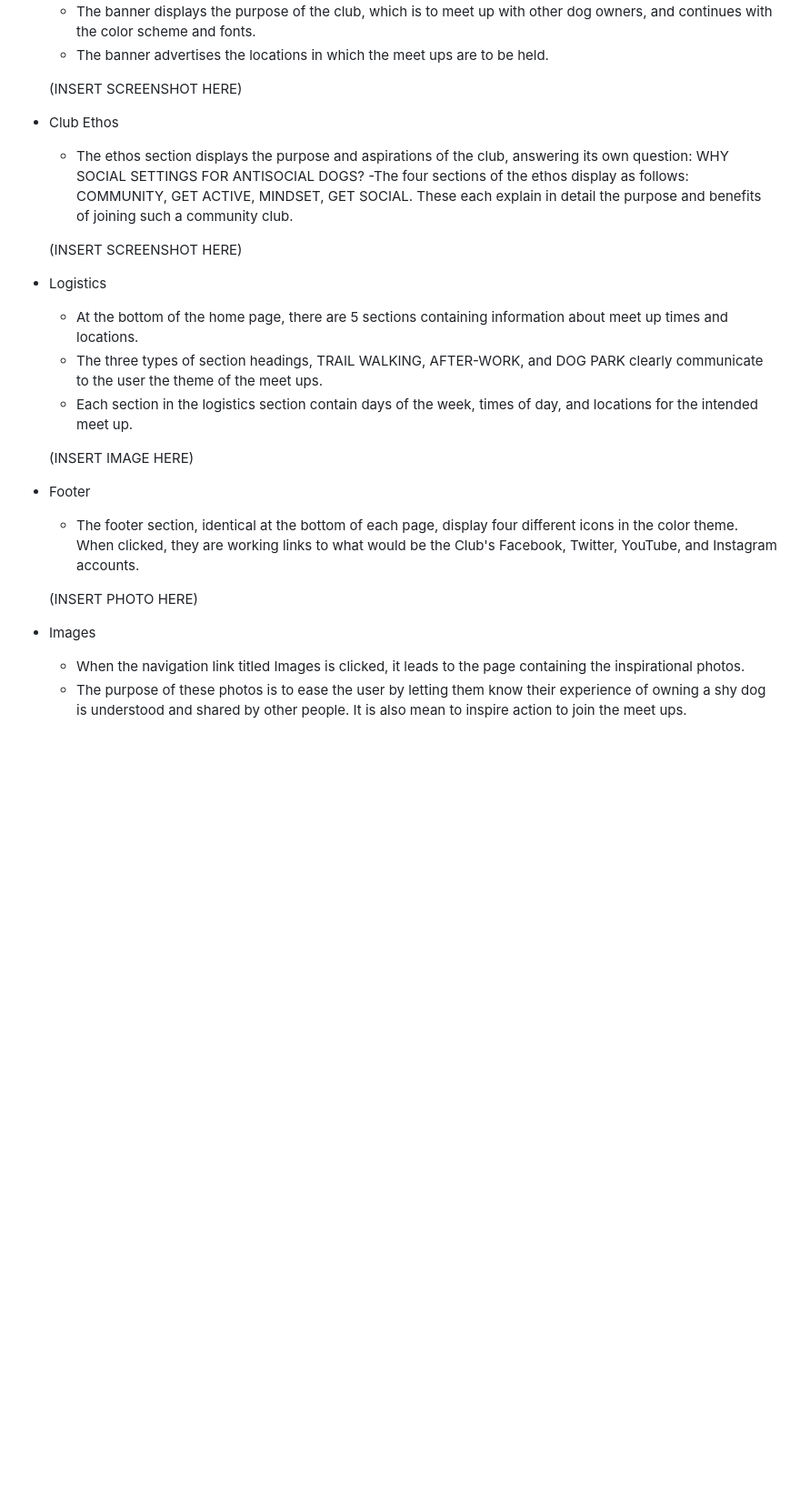
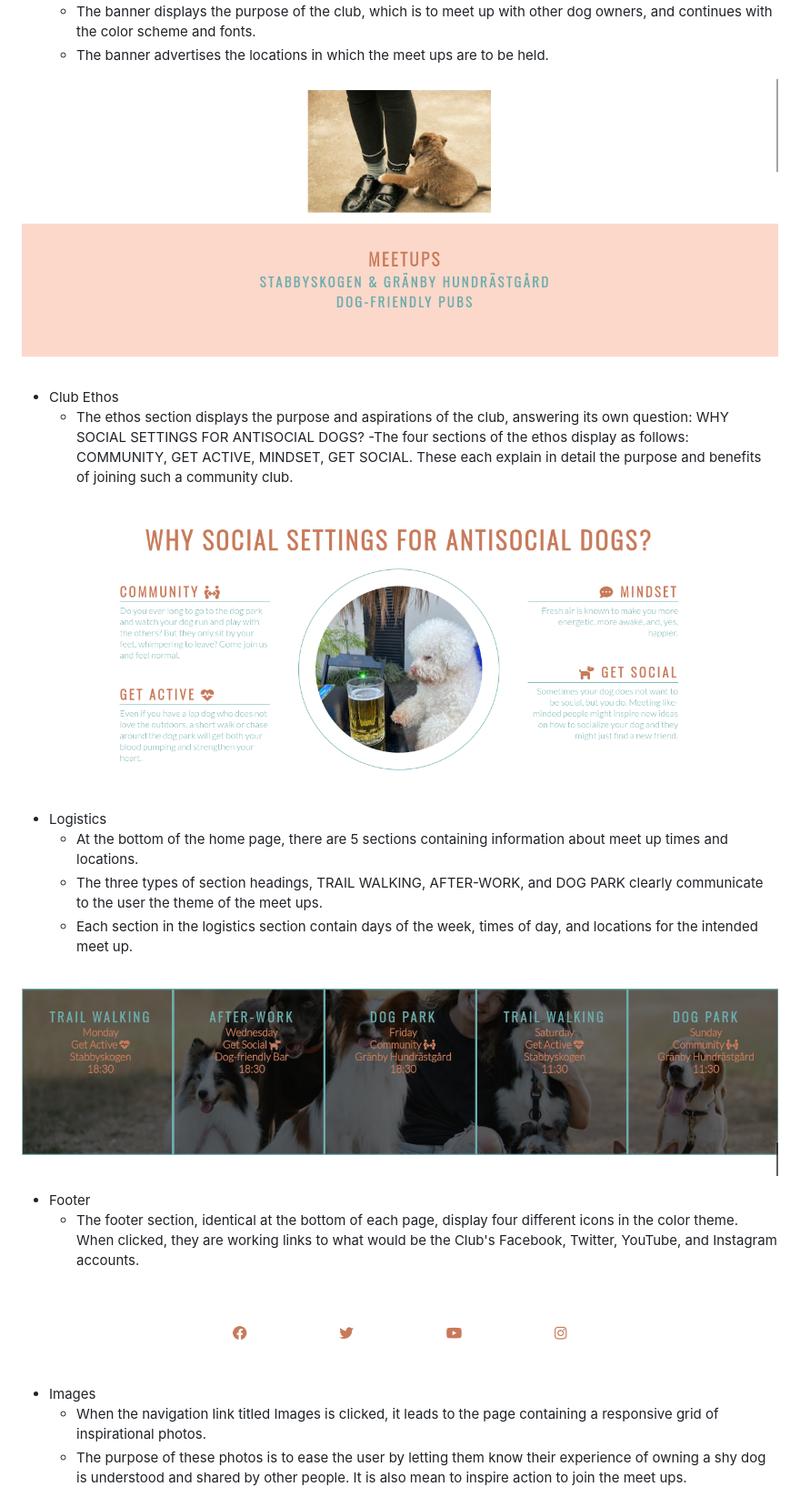
Before and after one commit to KrystalCoding/antisocial-dog-meetups, a Markdown page: README.md, the part around the change printed below. Shown: that part at 91% size. GitHub-like rendering; pictures changed too: assets/images/banner-screenshot.png (added), assets/images/club-ethos-screenshot.png (added), assets/images/footer-screenshot.png (added); blank space fills up the shorter version.

Commit message:
docs: add screenshots of the site sections to the README.md file

```diff
--- a/README.md
+++ b/README.md
@@ -23,27 +23,27 @@ Users of this web page will be able to find all the information they need about
     - The banner displays the purpose of the club, which is to meet up with other dog owners, and continues with the color scheme and fonts.
     - The banner advertises the locations in which the meet ups are to be held.
 
-    (INSERT SCREENSHOT HERE)
+![banner on home page screenshot](assets/images/banner-screenshot.png)
 
 - Club Ethos
     - The ethos section displays the purpose and aspirations of the club, answering its own question: WHY SOCIAL SETTINGS FOR ANTISOCIAL DOGS?
     -The four sections of the ethos display as follows: COMMUNITY, GET ACTIVE, MINDSET, GET SOCIAL. These each explain in detail the purpose and benefits of joining such a community club.
 
-    (INSERT SCREENSHOT HERE)
+![club ethos section screenshot](assets/images/club-ethos-screenshot.png)
 
 - Logistics
     - At the bottom of the home page, there are 5 sections containing information about meet up times and locations.
     - The three types of section headings, TRAIL WALKING, AFTER-WORK, and DOG PARK clearly communicate to the user the theme of the meet ups.
     - Each section in the logistics section contain days of the week, times of day, and locations for the intended meet up.
 
-    (INSERT IMAGE HERE)
+![logistics section screenshot](assets/images/logistics-screenshot.png)
 
 - Footer
     - The footer section, identical at the bottom of each page, display four different icons in the color theme. When clicked, they are working links to what would be the Club's Facebook, Twitter, YouTube, and Instagram accounts.
 
-    (INSERT PHOTO HERE)
+![footer with social media icons screenshot](assets/images/footer-screenshot.png)
 
 - Images
-    - When the navigation link titled Images is clicked, it leads to the page containing the inspirational photos.
+    - When the navigation link titled Images is clicked, it leads to the page containing a responsive grid of inspirational photos.
     - The purpose of these photos is to ease the user by letting them know their experience of owning a shy dog is understood and shared by other people. It is also mean to inspire action to join the meet ups.
 
```
Also changed, not shown: other parts of README.md (+5 -6 lines), assets/images/images-screenshot.png (added), assets/images/sign-up-form-screenshot.png (added).
